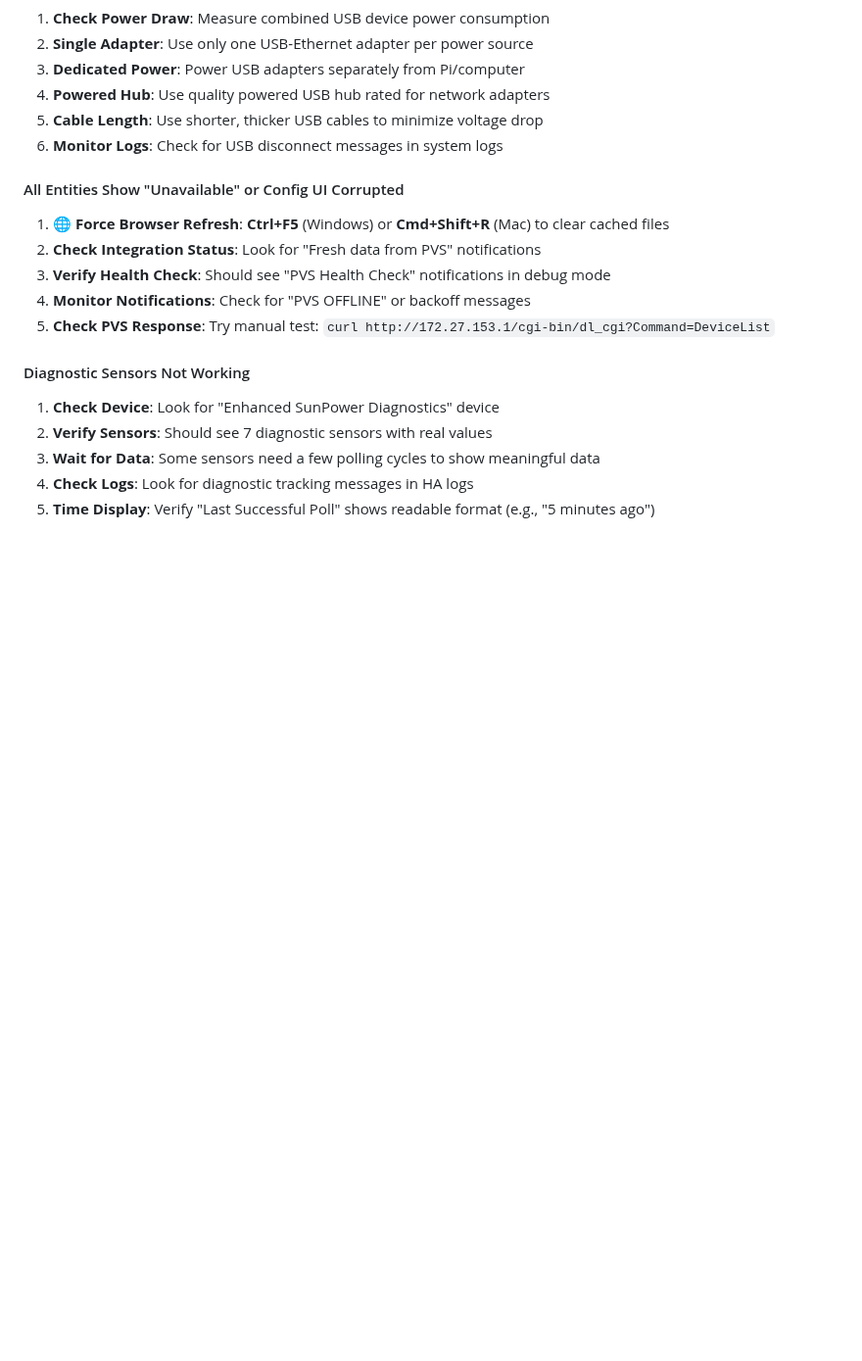
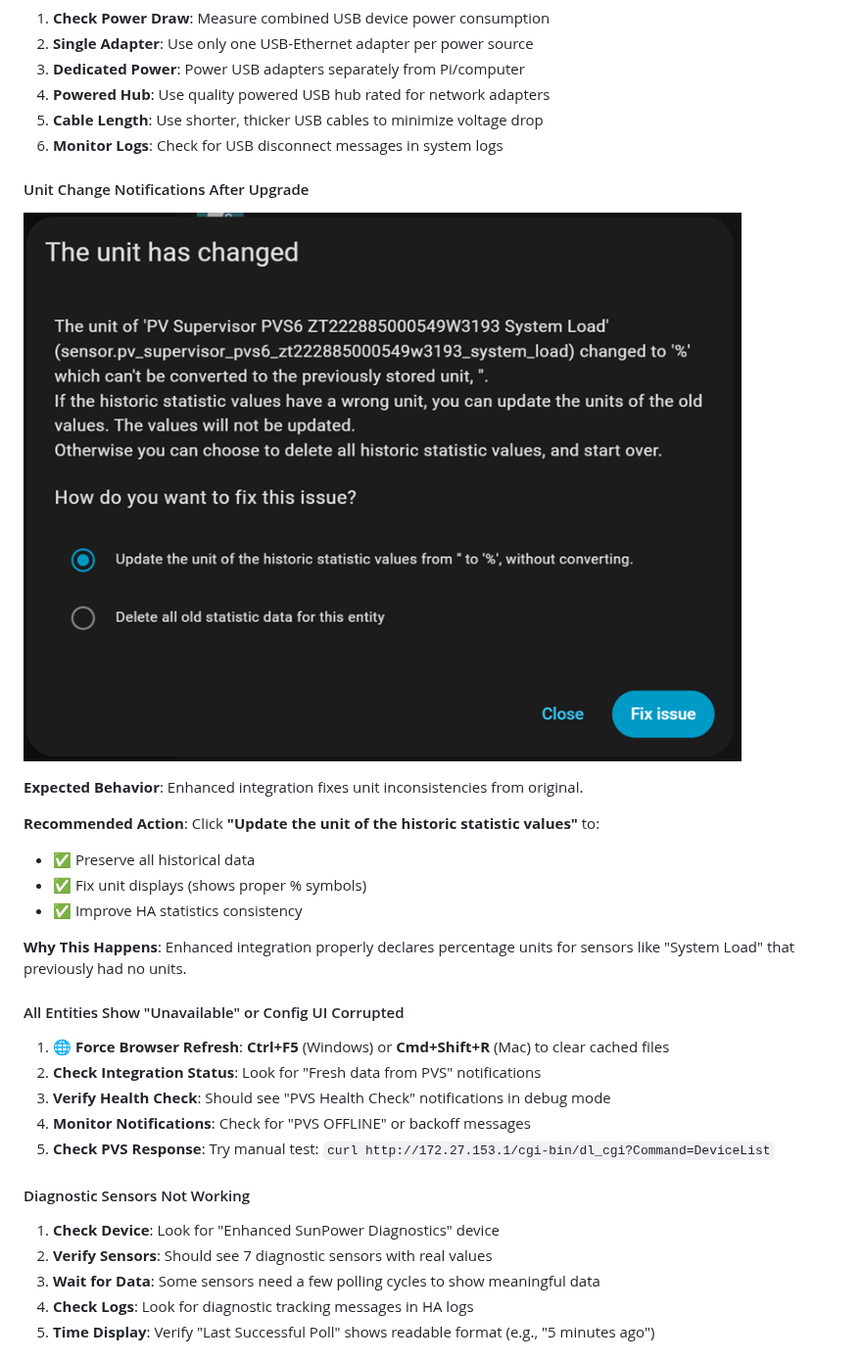
Before and after one commit to smcneece/ha-esunpower, a Markdown page: README.md, the part around the change. Shown at 98% size. GitHub-like rendering; pictures changed too: images/upgrade_error.png (added); blank space fills up the shorter version.

Commit message:
More doc updates

```diff
--- a/README.md
+++ b/README.md
@@ -574,6 +574,18 @@ PVS systems use endpoints designed for provisioning, not continuous monitoring.
 5. **Cable Length**: Use shorter, thicker USB cables to minimize voltage drop
 6. **Monitor Logs**: Check for USB disconnect messages in system logs
 
+#### Unit Change Notifications After Upgrade
+![Unit Change Dialog](images/upgrade_error.png)
+
+**Expected Behavior**: Enhanced integration fixes unit inconsistencies from original.
+
+**Recommended Action**: Click **"Update the unit of the historic statistic values"** to:
+- ✅ Preserve all historical data
+- ✅ Fix unit displays (shows proper % symbols)
+- ✅ Improve HA statistics consistency
+
+**Why This Happens**: Enhanced integration properly declares percentage units for sensors like "System Load" that previously had no units.
+
 #### All Entities Show "Unavailable" or Config UI Corrupted
 1. **🌐 Force Browser Refresh**: **Ctrl+F5** (Windows) or **Cmd+Shift+R** (Mac) to clear cached files
 2. **Check Integration Status**: Look for "Fresh data from PVS" notifications
```
